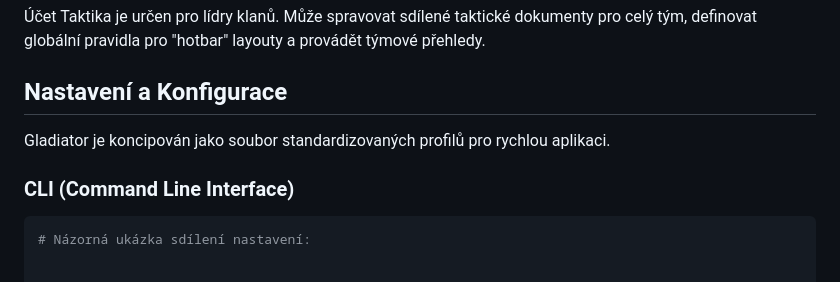
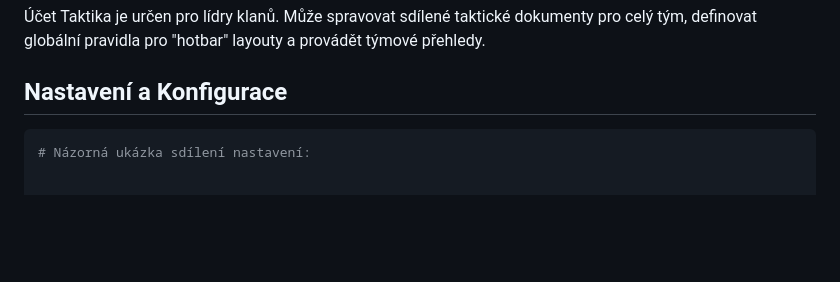
Before and after one commit to gyarab/2025_wt_prj_rexa, a Markdown page: README.md, the part around the change. Drawn GitHub-style; blank space fills up the shorter version.

````diff
--- a/README.md
+++ b/README.md
@@ -27,9 +27,6 @@ Soutěžící využívá pokročilou analytiku pro ladění svého stylu. Je sch
 
 ## Nastavení a Konfigurace
 
-Gladiator je koncipován jako soubor standardizovaných profilů pro rychlou aplikaci.
-
-### CLI (Command Line Interface)
 
 ```bash
 # Názorná ukázka sdílení nastavení:
````
